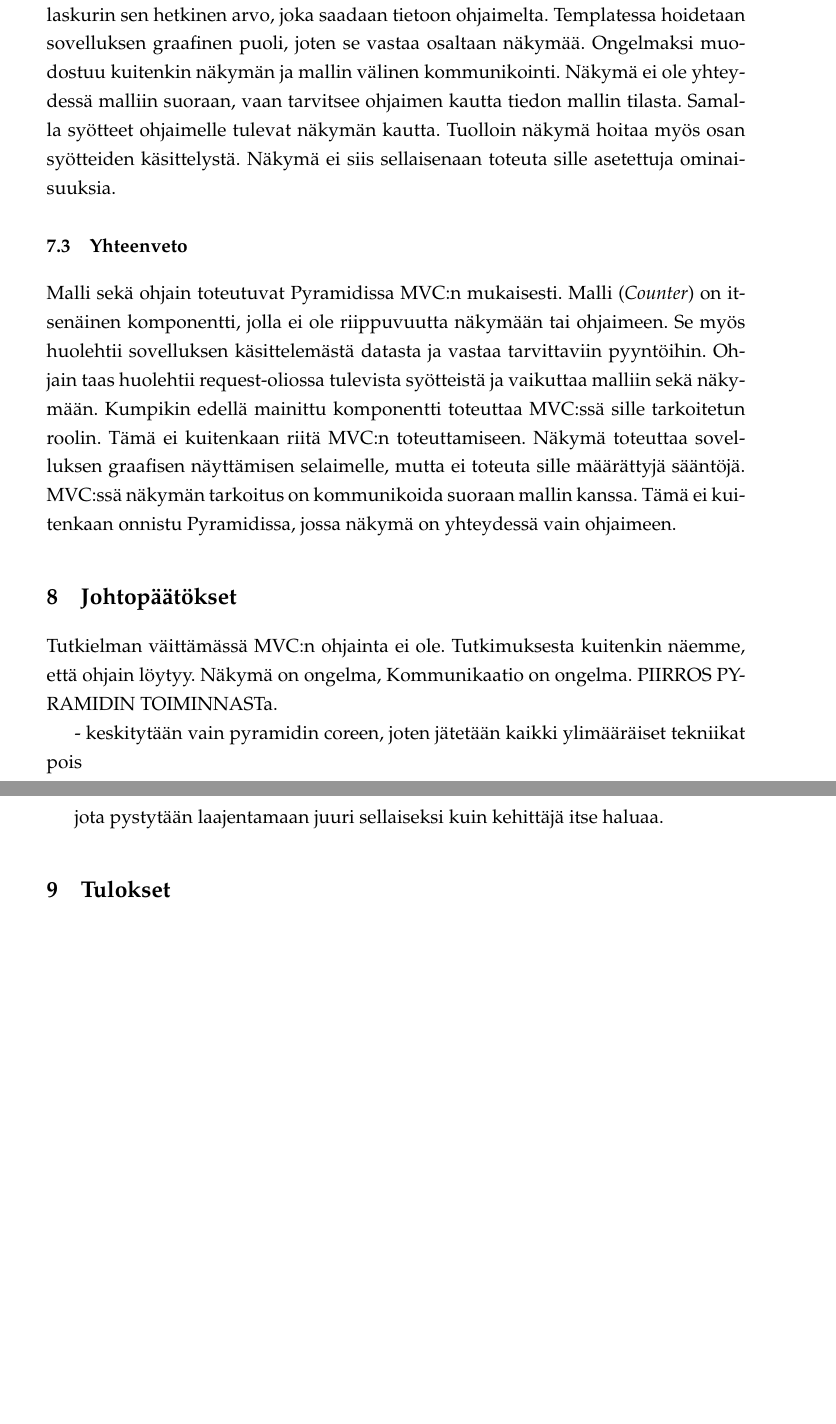
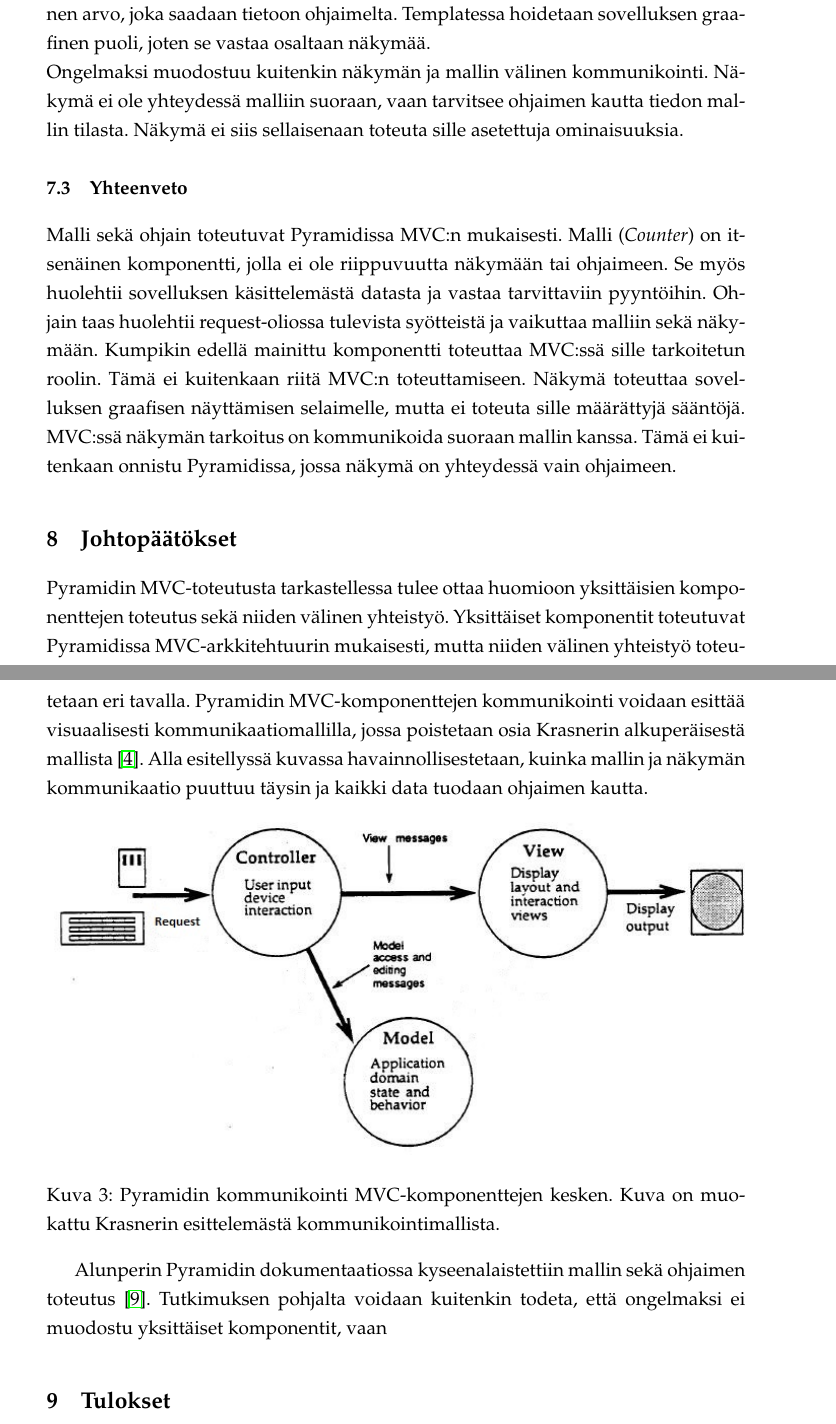
Before and after one commit to tojuhaka/kandi, a LaTeX thesis (kandi.tex): two parts of pages 24 and 25 of 26 before the commit and two parts of pages 24 and 25 of 27 after it, joined at a grey line, cut so that both start at the same text, the shorter picture padded with empty space. Compiled offline with pdfLaTeX.

Commit message:
Results created

```diff
--- a/kandi.tex
+++ b/kandi.tex
@@ -509,22 +512,26 @@ Templatessa yhdistetään HTML-merkkauskieli ja sovelluksen ohjelmakoodi. Täst
     </form>
   </body>
 \end{lstlisting}
-Sovelluksen templatessa luodaan lomake kahdelle painikkeelle, joista kumpikin lähettää lomakkeen eteenpäin \emph{counter\_view} -funktiolle. Lomakkeen tiedot tulevat \emph{counter\_view} -funktiolle request-oliossa, joka sisältää tässä tapauksessa \emph{plus} tai \emph{minus} parametrin riippuen siitä kumpaa painiketta on painettu. Otsikossa tuodaan näkyviin laskurin sen hetkinen arvo, joka saadaan tietoon ohjaimelta.
- Templatessa hoidetaan sovelluksen graafinen puoli, joten se vastaa osaltaan näkymää. Ongelmaksi muodostuu kuitenkin näkymän ja mallin välinen kommunikointi. Näkymä ei ole yhteydessä malliin suoraan, vaan tarvitsee ohjaimen kautta tiedon mallin tilasta. Samalla syötteet ohjaimelle tulevat näkymän kautta. Tuolloin näkymä hoitaa myös osan syötteiden käsittelystä. Näkymä ei siis sellaisenaan toteuta sille asetettuja ominaisuuksia.
+Sovelluksen templatessa luodaan lomake kahdelle painikkeelle, joista kumpikin lähettää lomakkeen eteenpäin \emph{counter\_view} -funktiolle. Lomakkeen tiedot tulevat \emph{counter\_view} -funktiolle request-oliossa, joka sisältää tässä tapauksessa \emph{plus} tai \emph{minus} parametrin riippuen siitä kumpaa painiketta on painettu. Lomakkeen tiedot lähetetään samaan osoitteeseen, mistä sitä on alunperin kutsuttukin. Eron tuo kuitenkin request-oliossa tuodut parametrit.  Otsikossa tuodaan näkyviin laskurin sen hetkinen arvo, joka saadaan tietoon ohjaimelta.
+ Templatessa hoidetaan sovelluksen graafinen puoli, joten se vastaa osaltaan näkymää. \\ Ongelmaksi muodostuu kuitenkin näkymän ja mallin välinen kommunikointi. Näkymä ei ole yhteydessä malliin suoraan, vaan tarvitsee ohjaimen kautta tiedon mallin tilasta.  Näkymä ei siis sellaisenaan toteuta sille asetettuja ominaisuuksia.
 
 \subsection{Yhteenveto}
 Malli sekä ohjain toteutuvat Pyramidissa MVC:n mukaisesti. Malli (\emph{Counter}) on itsenäinen komponentti, jolla ei ole riippuvuutta näkymään tai ohjaimeen. Se myös huolehtii sovelluksen käsittelemästä datasta ja vastaa tarvittaviin pyyntöihin. Ohjain taas huolehtii request-oliossa tulevista syötteistä ja vaikuttaa malliin sekä näkymään.  Kumpikin edellä mainittu komponentti toteuttaa MVC:ssä sille tarkoitetun roolin. Tämä ei kuitenkaan riitä MVC:n toteuttamiseen.
 Näkymä toteuttaa sovelluksen graafisen näyttämisen selaimelle, mutta ei toteuta sille määrättyjä sääntöjä. MVC:ssä näkymän tarkoitus on kommunikoida suoraan mallin kanssa. Tämä ei kuitenkaan onnistu Pyramidissa, jossa näkymä on yhteydessä vain ohjaimeen.
 
 \section{Johtopäätökset}
-Tutkielman väittämässä MVC:n ohjainta ei ole. Tutkimuksesta kuitenkin näemme, että ohjain löytyy. Näkymä on ongelma, Kommunikaatio on ongelma.
-PIIRROS PYRAMIDIN TOIMINNASTa.
+Pyramidin MVC-toteutusta tarkastellessa tulee ottaa huomioon yksittäisien komponenttejen toteutus sekä niiden välinen yhteistyö. Yksittäiset komponentit toteutuvat Pyramidissa MVC-arkkitehtuurin mukaisesti, mutta niiden välinen yhteistyö
+toteutetaan eri tavalla. Pyramidin MVC-komponenttejen kommunikointi voidaan esittää visuaalisesti kommunikaatiomallilla, jossa poistetaan osia Krasnerin alkuperäisestä mallista \cite{Krasner:desc}.
+Alla esitellyssä kuvassa havainnollisestetaan, kuinka mallin ja näkymän kommunikaatio puuttuu täysin ja kaikki data tuodaan ohjaimen kautta.
 
-- keskitytään vain pyramidin coreen, joten jätetään kaikki ylimääräiset tekniikat pois
+\begin{figure}[h]
+\centering
+\includegraphics[scale=0.85]{pyramid_mvc.jpg}
+\caption{Pyramidin kommunikointi MVC-komponenttejen kesken. Kuva on muokattu Krasnerin esittelemästä kommunikointimallista.  }
+\end{figure}
 
-
- jota pystytään laajentamaan juuri sellaiseksi
-kuin kehittäjä itse haluaa.
+Alunperin Pyramidin dokumentaatiossa kyseenalaistettiin mallin sekä ohjaimen toteutus \cite{Pyramid:intr}. Tutkimuksen pohjalta voidaan kuitenkin
+todeta, että ongelmaksi ei muodostu yksittäiset komponentit, vaan
 
 
 
```
Also changed, not shown: pyramid_mvc.jpg (added), kandi.tex (21 more changed lines), 1 other file.
